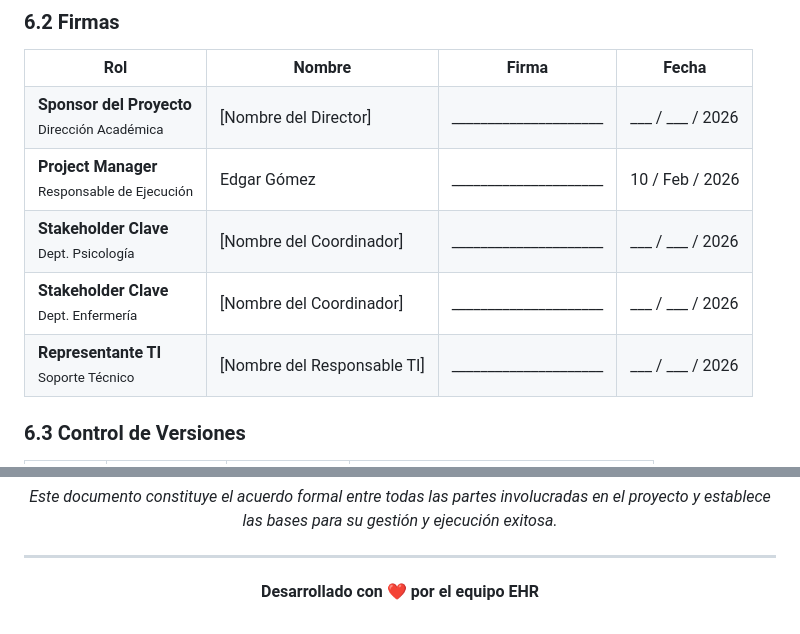
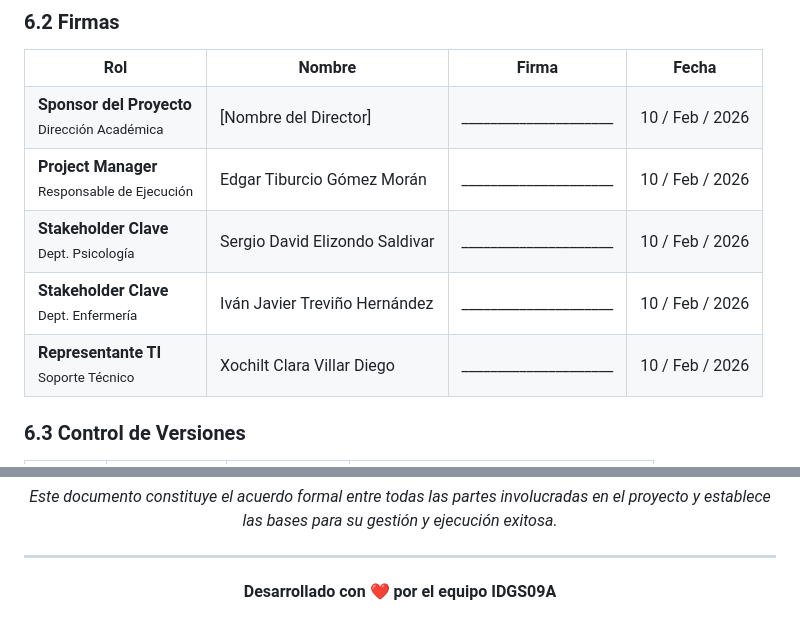
Before and after one commit to EdgarGmz/ElectronicHealthRecord, a Markdown page: documents/Acta-Constitucion-Proyecto.md, 2 parts joined by grey strips. Drawn GitHub-style.

Commit message:
- Configuracion inicial de Kiosko

```diff
--- a/documents/Acta-Constitucion-Proyecto.md
+++ b/documents/Acta-Constitucion-Proyecto.md
@@ -409,31 +409,31 @@ La firma de este documento representa la aprobación formal del proyecto y otorg
     <td><b>Sponsor del Proyecto</b><br><small>Dirección Académica</small></td>
     <td>[Nombre del Director]</td>
     <td>_____________________</td>
-    <td>___ / ___ / 2026</td>
+    <td>10 / Feb / 2026</td>
   </tr>
   <tr>
     <td><b>Project Manager</b><br><small>Responsable de Ejecución</small></td>
-    <td>Edgar Gómez</td>
+    <td>Edgar Tiburcio Gómez Morán</td>
     <td>_____________________</td>
     <td>10 / Feb / 2026</td>
   </tr>
   <tr>
     <td><b>Stakeholder Clave</b><br><small>Dept. Psicología</small></td>
-    <td>[Nombre del Coordinador]</td>
+    <td>Sergio David Elizondo Saldivar</td>
     <td>_____________________</td>
-    <td>___ / ___ / 2026</td>
+    <td>10 / Feb / 2026</td>
   </tr>
   <tr>
     <td><b>Stakeholder Clave</b><br><small>Dept. Enfermería</small></td>
-    <td>[Nombre del Coordinador]</td>
+    <td>Iván Javier Treviño Hernández</td>
     <td>_____________________</td>
-    <td>___ / ___ / 2026</td>
+    <td>10 / Feb / 2026</td>
   </tr>
   <tr>
     <td><b>Representante TI</b><br><small>Soporte Técnico</small></td>
-    <td>[Nombre del Responsable TI]</td>
+    <td>Xochilt Clara Villar Diego</td>
     <td>_____________________</td>
-    <td>___ / ___ / 2026</td>
+    <td>10 / Feb / 2026</td>
   </tr>
 </table>
 
@@ -515,6 +515,6 @@ El éxito del proyecto se medirá con los siguientes indicadores:
 
 ---
 
-**Desarrollado con ❤️ por el equipo EHR**
+**Desarrollado con ❤️ por el equipo IDGS09A**
 
 </div>
```
Also changed, not shown: ut-care/README.md (renamed from client/README.md).
